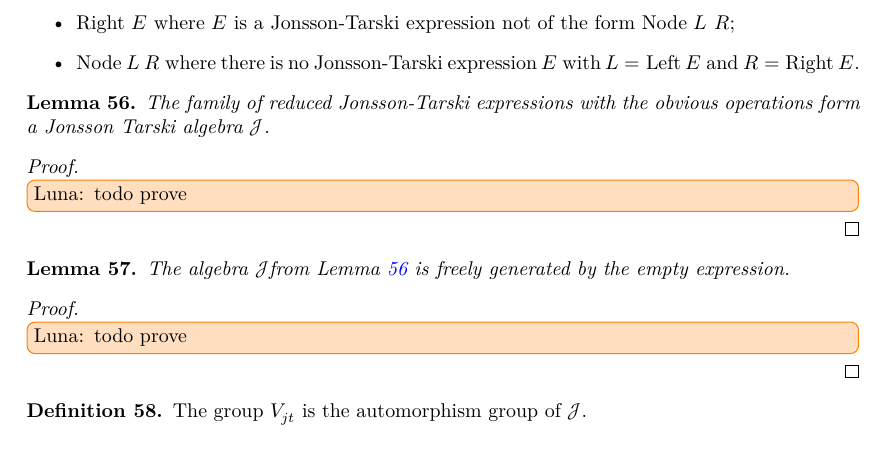
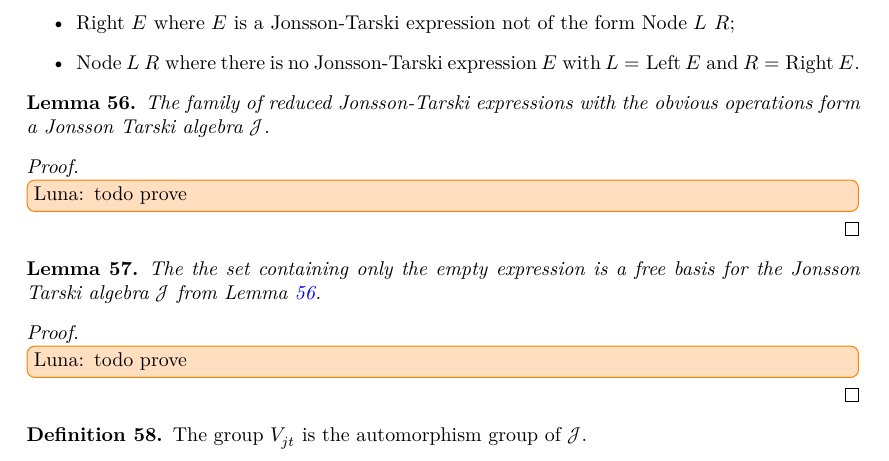
Before and after one commit to reiniscirpons/RocqThompsonsGroups, a LaTeX thesis (blueprint/src/print.tex, which reads blueprint/src/content.tex): part of page 14 of 16, cut so that both start at the same text. Compiled offline with XeLaTeX.

Commit message:
fixup again

```diff
--- a/blueprint/src/content.tex
+++ b/blueprint/src/content.tex
@@ -713,8 +713,8 @@ A \emph{reduced Jonsson-Tarski expression} is either
         \luna{todo prove}
     \end{proof}
 \begin{lemma}\label{lem:freejt_is_free}
-\uses{lem:free-jt-algebra}
-    The algebra \(\mathcal{J}\)from Lemma~\ref{lem:free-jt-algebra} is freely generated by the empty expression.
+\uses{lem:free-jt-algebra,def:free_basis_jt}
+    The the set containing only the empty expression is a free basis for the Jonsson Tarski algebra \(\mathcal{J}\) from Lemma~\ref{lem:free-jt-algebra}.
 \end{lemma}\begin{proof}
         \luna{todo prove}
     \end{proof}
```
